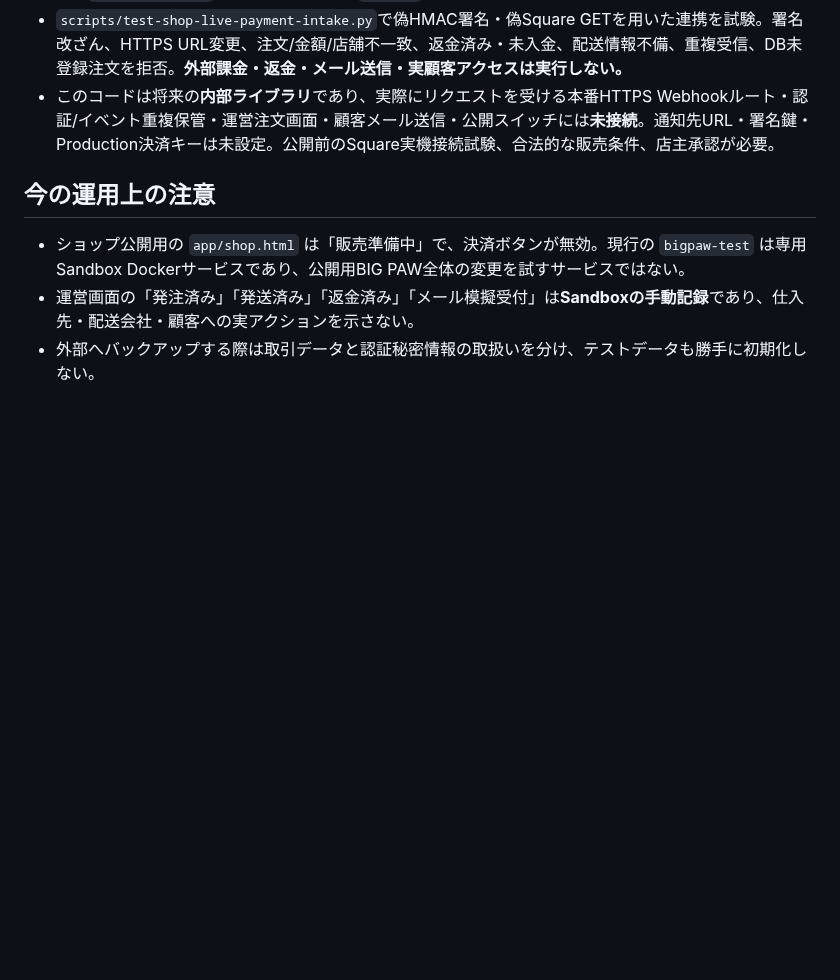
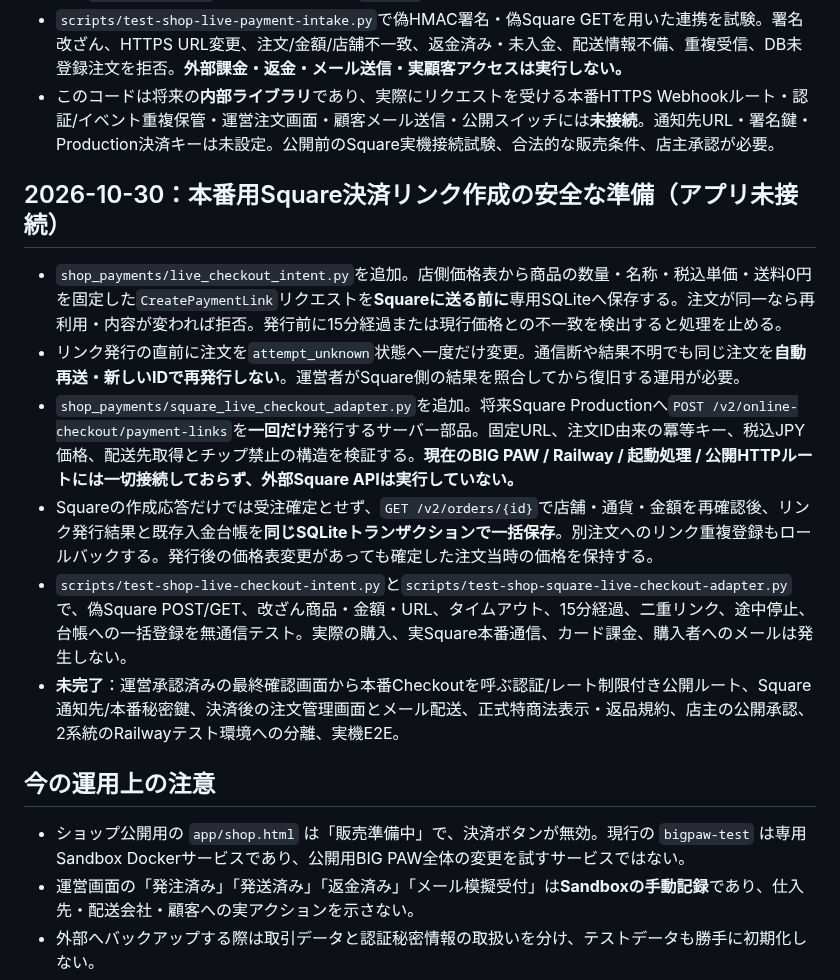
Before and after one commit to yoshiyukimoro-pixel/bigpaw, a Markdown page: SHOP_LAUNCH_READINESS.md, the part around the change. Drawn GitHub-style; blank space fills up the shorter version.

Commit message:
docs(shop): record unwired, immutable and audited Square checkout creation pipeline

```diff
--- a/SHOP_LAUNCH_READINESS.md
+++ b/SHOP_LAUNCH_READINESS.md
@@ -56,6 +56,15 @@
 - `scripts/test-shop-live-payment-intake.py`で偽HMAC署名・偽Square GETを用いた連携を試験。署名改ざん、HTTPS URL変更、注文/金額/店舗不一致、返金済み・未入金、配送情報不備、重複受信、DB未登録注文を拒否。**外部課金・返金・メール送信・実顧客アクセスは実行しない。**
 - このコードは将来の**内部ライブラリ**であり、実際にリクエストを受ける本番HTTPS Webhookルート・認証/イベント重複保管・運営注文画面・顧客メール送信・公開スイッチには**未接続**。通知先URL・署名鍵・Production決済キーは未設定。公開前のSquare実機接続試験、合法的な販売条件、店主承認が必要。
 
+## 2026-10-30：本番用Square決済リンク作成の安全な準備（アプリ未接続）
+
+- `shop_payments/live_checkout_intent.py`を追加。店側価格表から商品の数量・名称・税込単価・送料0円を固定した`CreatePaymentLink`リクエストを**Squareに送る前に**専用SQLiteへ保存する。注文が同一なら再利用・内容が変われば拒否。発行前に15分経過または現行価格との不一致を検出すると処理を止める。
+- リンク発行の直前に注文を`attempt_unknown`状態へ一度だけ変更。通信断や結果不明でも同じ注文を**自動再送・新しいIDで再発行しない**。運営者がSquare側の結果を照合してから復旧する運用が必要。
+- `shop_payments/square_live_checkout_adapter.py`を追加。将来Square Productionへ`POST /v2/online-checkout/payment-links`を**一回だけ**発行するサーバー部品。固定URL、注文ID由来の冪等キー、税込JPY価格、配送先取得とチップ禁止の構造を検証する。**現在のBIG PAW / Railway / 起動処理 / 公開HTTPルートには一切接続しておらず、外部Square APIは実行していない。**
+- Squareの作成応答だけでは受注確定とせず、`GET /v2/orders/{id}`で店舗・通貨・金額を再確認後、リンク発行結果と既存入金台帳を**同じSQLiteトランザクションで一括保存**。別注文へのリンク重複登録もロールバックする。発行後の価格表変更があっても確定した注文当時の価格を保持する。
+- `scripts/test-shop-live-checkout-intent.py`と`scripts/test-shop-square-live-checkout-adapter.py`で、偽Square POST/GET、改ざん商品・金額・URL、タイムアウト、15分経過、二重リンク、途中停止、台帳への一括登録を無通信テスト。実際の購入、実Square本番通信、カード課金、購入者へのメールは発生しない。
+- **未完了**：運営承認済みの最終確認画面から本番Checkoutを呼ぶ認証/レート制限付き公開ルート、Square通知先/本番秘密鍵、決済後の注文管理画面とメール配送、正式特商法表示・返品規約、店主の公開承認、2系統のRailwayテスト環境への分離、実機E2E。
+
 ## 今の運用上の注意
 
 - ショップ公開用の `app/shop.html` は「販売準備中」で、決済ボタンが無効。現行の `bigpaw-test` は専用Sandbox Dockerサービスであり、公開用BIG PAW全体の変更を試すサービスではない。
```
